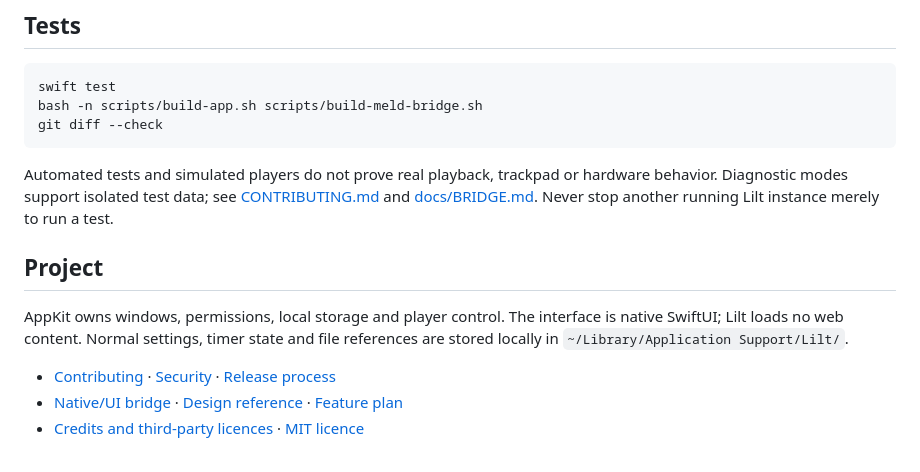
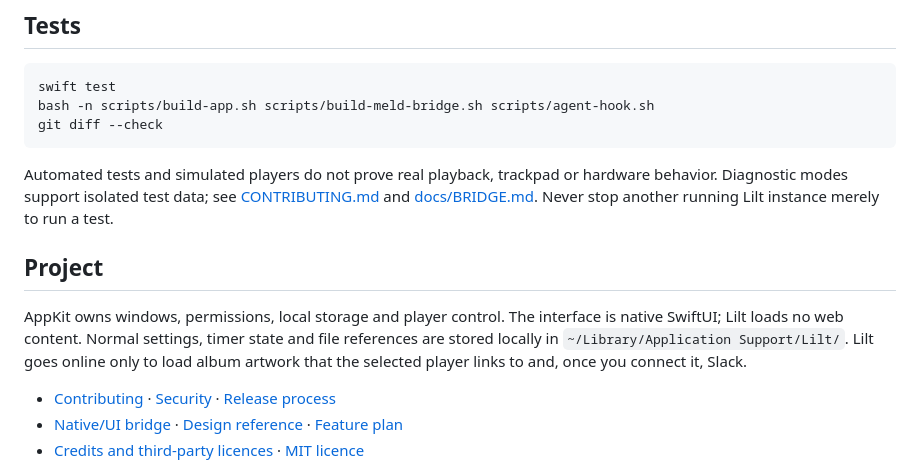
Before and after one commit to Thimorrow/Lilt, a Markdown page: README.md, the part around one of its changes. Rendered like a GitHub page.

````diff
--- a/README.md
+++ b/README.md
@@ -61,7 +82,7 @@ The command uses an ad-hoc signature. macOS permissions can need to be granted a
 
 ```sh
 swift test
-bash -n scripts/build-app.sh scripts/build-meld-bridge.sh
+bash -n scripts/build-app.sh scripts/build-meld-bridge.sh scripts/agent-hook.sh
 git diff --check
 ```
 
@@ -69,7 +90,7 @@ Automated tests and simulated players do not prove real playback, trackpad or ha
 
 ## Project
 
-AppKit owns windows, permissions, local storage and player control. The interface is native SwiftUI; Lilt loads no web content. Normal settings, timer state and file references are stored locally in `~/Library/Application Support/Lilt/`.
+AppKit owns windows, permissions, local storage and player control. The interface is native SwiftUI; Lilt loads no web content. Normal settings, timer state and file references are stored locally in `~/Library/Application Support/Lilt/`. Lilt goes online only to load album artwork that the selected player links to and, once you connect it, Slack.
 
 - [Contributing](CONTRIBUTING.md) · [Security](SECURITY.md) · [Release process](docs/RELEASING.md)
 - [Native/UI bridge](docs/BRIDGE.md) · [Design reference](docs/REFERENCE.md) · [Feature plan](docs/FEATURE-PLAN.md)
````
Also changed, not shown: other parts of README.md (+28 -7 lines).
